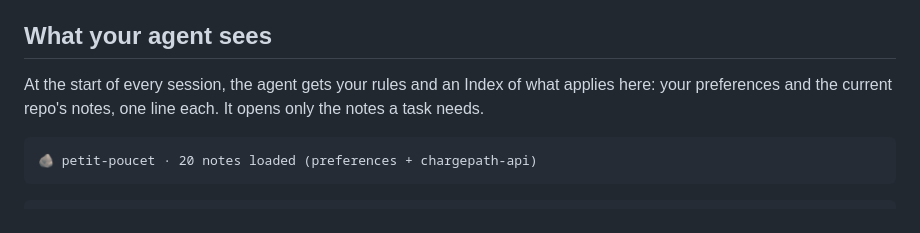
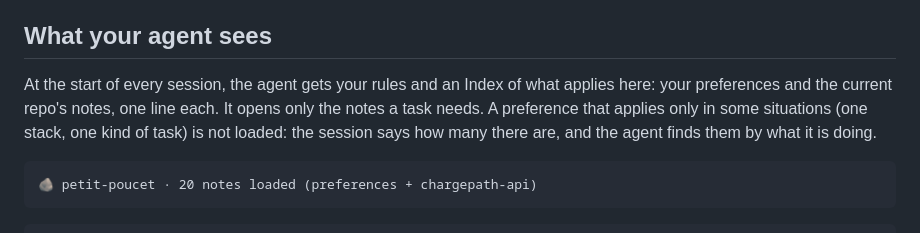
Before and after one commit to areguig/petit-poucet, a Markdown page: README.md, the part around the change. GitHub-like rendering.

Commit message:
docs: situational preferences (#216)

````diff
--- a/README.md
+++ b/README.md
@@ -54,7 +54,7 @@ Then restart your agents. To update later: `petit-poucet update`; session start
 
 ## What your agent sees
 
-At the start of every session, the agent gets your rules and an Index of what applies here: your preferences and the current repo's notes, one line each. It opens only the notes a task needs.
+At the start of every session, the agent gets your rules and an Index of what applies here: your preferences and the current repo's notes, one line each. It opens only the notes a task needs. A preference that applies only in some situations (one stack, one kind of task) is not loaded: the session says how many there are, and the agent finds them by what it is doing.
 
 ```
 🪨 petit-poucet · 20 notes loaded (preferences + chargepath-api)
````
Also changed, not shown: docs/architecture.md (+2 -1 lines), docs/reference.md (+5 -2 lines).
